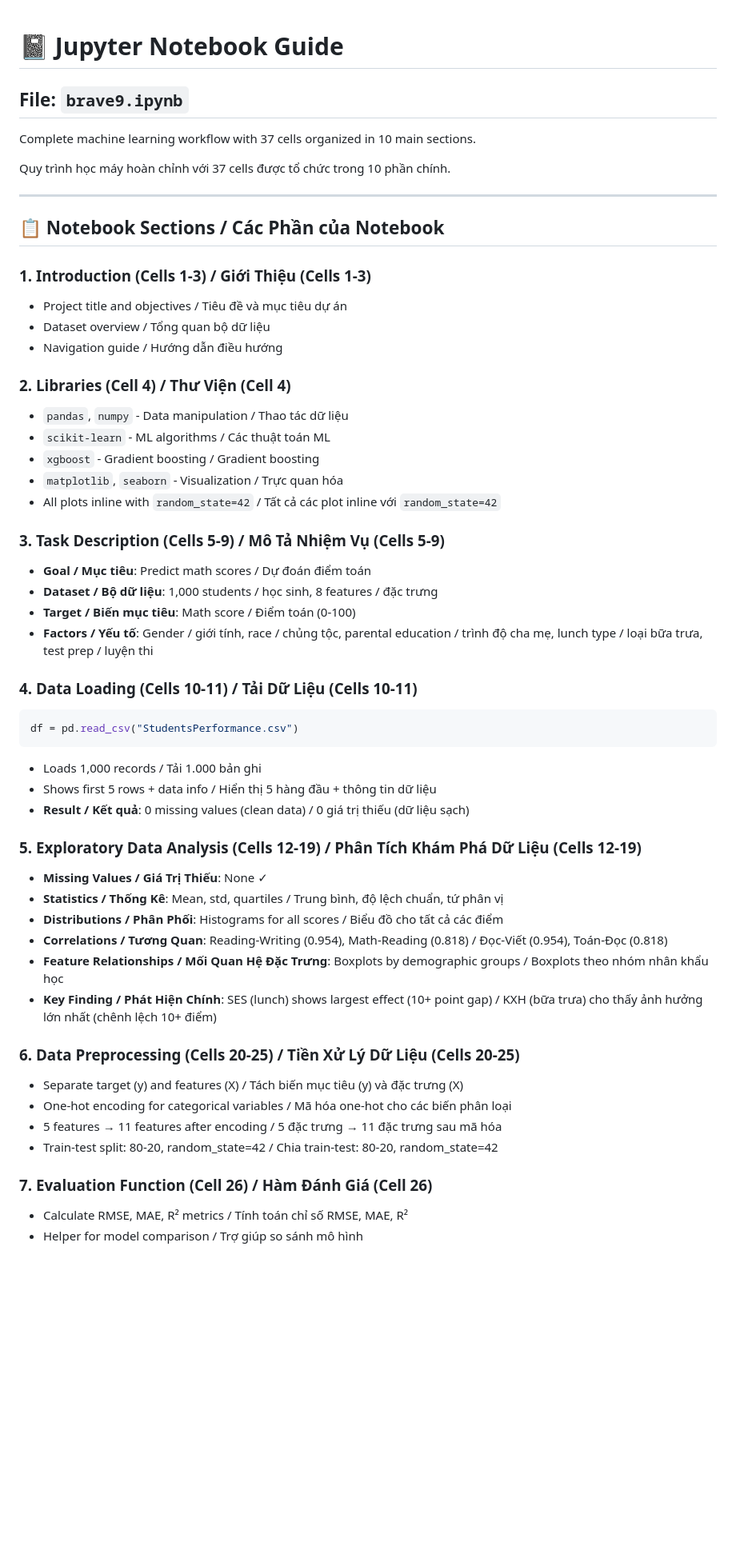
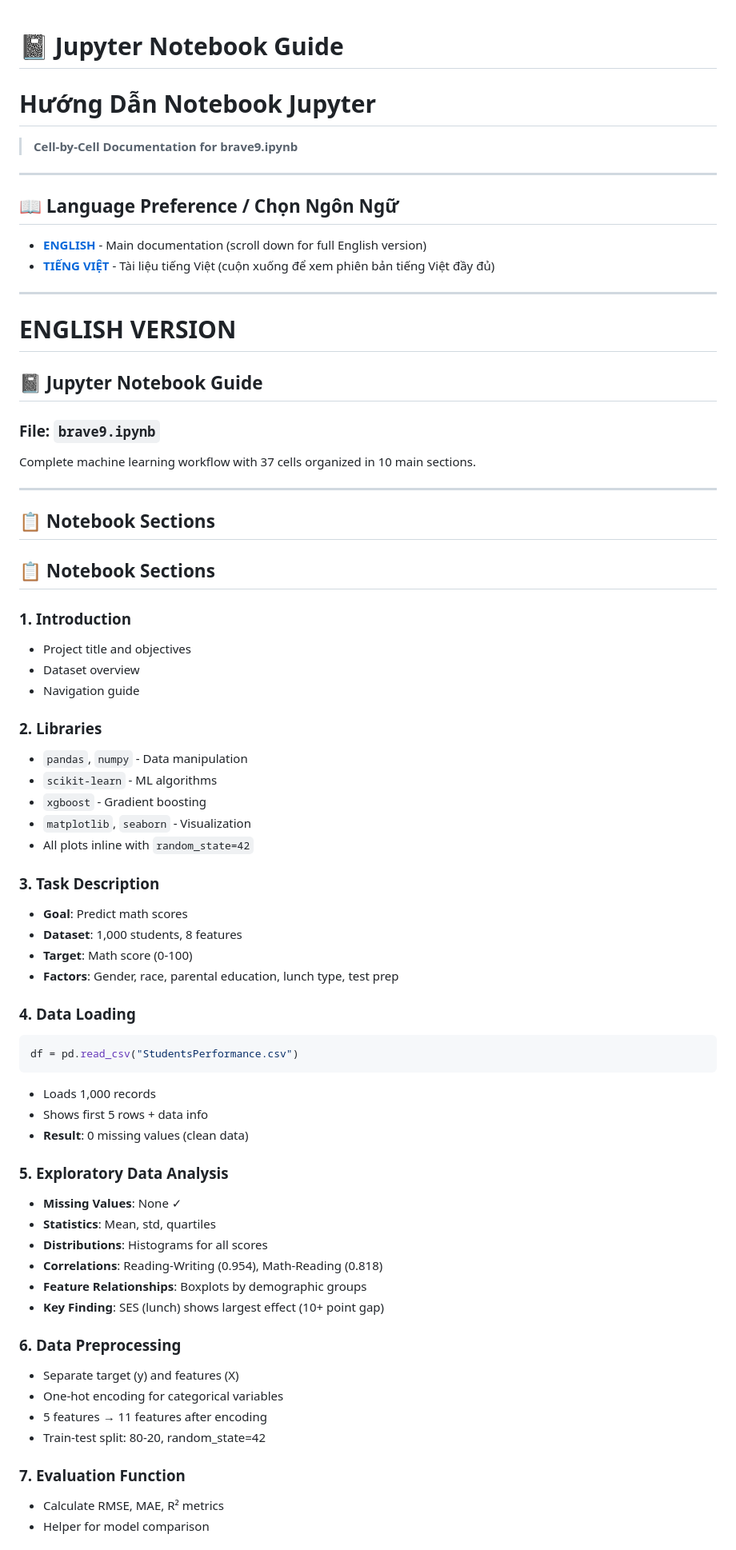
Before and after one commit to Bravee9/Student-Performance-Prediction-XGBoost, a Markdown page: SOURCE/README.md, the part around the change printed below. Shown: that part at 80% size. GitHub-like rendering; blank space fills up the shorter version.

````diff
--- a/SOURCE/README.md
+++ b/SOURCE/README.md
@@ -1,56 +1,72 @@
 # 📓 Jupyter Notebook Guide
+# Hướng Dẫn Notebook Jupyter
 
-## File: `brave9.ipynb`
+> **Cell-by-Cell Documentation for brave9.ipynb**
+
+---
+
+## 📖 Language Preference / Chọn Ngôn Ngữ
+
+- **[ENGLISH](#english-version)** - Main documentation (scroll down for full English version)
+- **[TIẾNG VIỆT](#vietnamese-version)** - Tài liệu tiếng Việt (cuộn xuống để xem phiên bản tiếng Việt đầy đủ)
+
+---
+
+# ENGLISH VERSION
+
+## 📓 Jupyter Notebook Guide
+
+### File: `brave9.ipynb`
 
 Complete machine learning workflow with 37 cells organized in 10 main sections.
 
-Quy trình học máy hoàn chỉnh với 37 cells được tổ chức trong 10 phần chính.
-
 ---
 
-## 📋 Notebook Sections / Các Phần của Notebook
+## 📋 Notebook Sections
 
-### 1. Introduction (Cells 1-3) / Giới Thiệu (Cells 1-3)
-- Project title and objectives / Tiêu đề và mục tiêu dự án
-- Dataset overview / Tổng quan bộ dữ liệu
-- Navigation guide / Hướng dẫn điều hướng
+## 📋 Notebook Sections
 
-### 2. Libraries (Cell 4) / Thư Viện (Cell 4)
-- `pandas`, `numpy` - Data manipulation / Thao tác dữ liệu
-- `scikit-learn` - ML algorithms / Các thuật toán ML
-- `xgboost` - Gradient boosting / Gradient boosting
-- `matplotlib`, `seaborn` - Visualization / Trực quan hóa
-- All plots inline with `random_state=42` / Tất cả các plot inline với `random_state=42`
+### 1. Introduction
+- Project title and objectives
+- Dataset overview
+- Navigation guide
 
-### 3. Task Description (Cells 5-9) / Mô Tả Nhiệm Vụ (Cells 5-9)
-- **Goal / Mục tiêu**: Predict math scores / Dự đoán điểm toán
-- **Dataset / Bộ dữ liệu**: 1,000 students / học sinh, 8 features / đặc trưng
-- **Target / Biến mục tiêu**: Math score / Điểm toán (0-100)
-- **Factors / Yếu tố**: Gender / giới tính, race / chủng tộc, parental education / trình độ cha mẹ, lunch type / loại bữa trưa, test prep / luyện thi
+### 2. Libraries
+- `pandas`, `numpy` - Data manipulation
+- `scikit-learn` - ML algorithms
+- `xgboost` - Gradient boosting
+- `matplotlib`, `seaborn` - Visualization
+- All plots inline with `random_state=42`
 
-### 4. Data Loading (Cells 10-11) / Tải Dữ Liệu (Cells 10-11)
+### 3. Task Description
+- **Goal**: Predict math scores
+- **Dataset**: 1,000 students, 8 features
+- **Target**: Math score (0-100)
+- **Factors**: Gender, race, parental education, lunch type, test prep
+
+### 4. Data Loading
 ```python
 df = pd.read_csv("StudentsPerformance.csv")
 ```
-- Loads 1,000 records / Tải 1.000 bản ghi
-- Shows first 5 rows + data info / Hiển thị 5 hàng đầu + thông tin dữ liệu
-- **Result / Kết quả**: 0 missing values (clean data) / 0 giá trị thiếu (dữ liệu sạch)
+- Loads 1,000 records
+- Shows first 5 rows + data info
+- **Result**: 0 missing values (clean data)
 
-### 5. Exploratory Data Analysis (Cells 12-19) / Phân Tích Khám Phá Dữ Liệu (Cells 12-19)
-- **Missing Values / Giá Trị Thiếu**: None ✓
-- **Statistics / Thống Kê**: Mean, std, quartiles / Trung bình, độ lệch chuẩn, tứ phân vị
-- **Distributions / Phân Phối**: Histograms for all scores / Biểu đồ cho tất cả các điểm
-- **Correlations / Tương Quan**: Reading-Writing (0.954), Math-Reading (0.818) / Đọc-Viết (0.954), Toán-Đọc (0.818)
-- **Feature Relationships / Mối Quan Hệ Đặc Trưng**: Boxplots by demographic groups / Boxplots theo nhóm nhân khẩu học
-- **Key Finding / Phát Hiện Chính**: SES (lunch) shows largest effect (10+ point gap) / KXH (bữa trưa) cho thấy ảnh hưởng lớn nhất (chênh lệch 10+ điểm)
+### 5. Exploratory Data Analysis
+- **Missing Values**: None ✓
+- **Statistics**: Mean, std, quartiles
+- **Distributions**: Histograms for all scores
+- **Correlations**: Reading-Writing (0.954), Math-Reading (0.818)
+- **Feature Relationships**: Boxplots by demographic groups
+- **Key Finding**: SES (lunch) shows largest effect (10+ point gap)
 
-### 6. Data Preprocessing (Cells 20-25) / Tiền Xử Lý Dữ Liệu (Cells 20-25)
-- Separate target (y) and features (X) / Tách biến mục tiêu (y) và đặc trưng (X)
-- One-hot encoding for categorical variables / Mã hóa one-hot cho các biến phân loại
-- 5 features → 11 features after encoding / 5 đặc trưng → 11 đặc trưng sau mã hóa
-- Train-test split: 80-20, random_state=42 / Chia train-test: 80-20, random_state=42
+### 6. Data Preprocessing
+- Separate target (y) and features (X)
+- One-hot encoding for categorical variables
+- 5 features → 11 features after encoding
+- Train-test split: 80-20, random_state=42
 
-### 7. Evaluation Function (Cell 26) / Hàm Đánh Giá (Cell 26)
-- Calculate RMSE, MAE, R² metrics / Tính toán chỉ số RMSE, MAE, R²
-- Helper for model comparison / Trợ giúp so sánh mô hình
+### 7. Evaluation Function
+- Calculate RMSE, MAE, R² metrics
+- Helper for model comparison
 
````
Also changed, not shown: other parts of SOURCE/README.md (+279 -79 lines).
